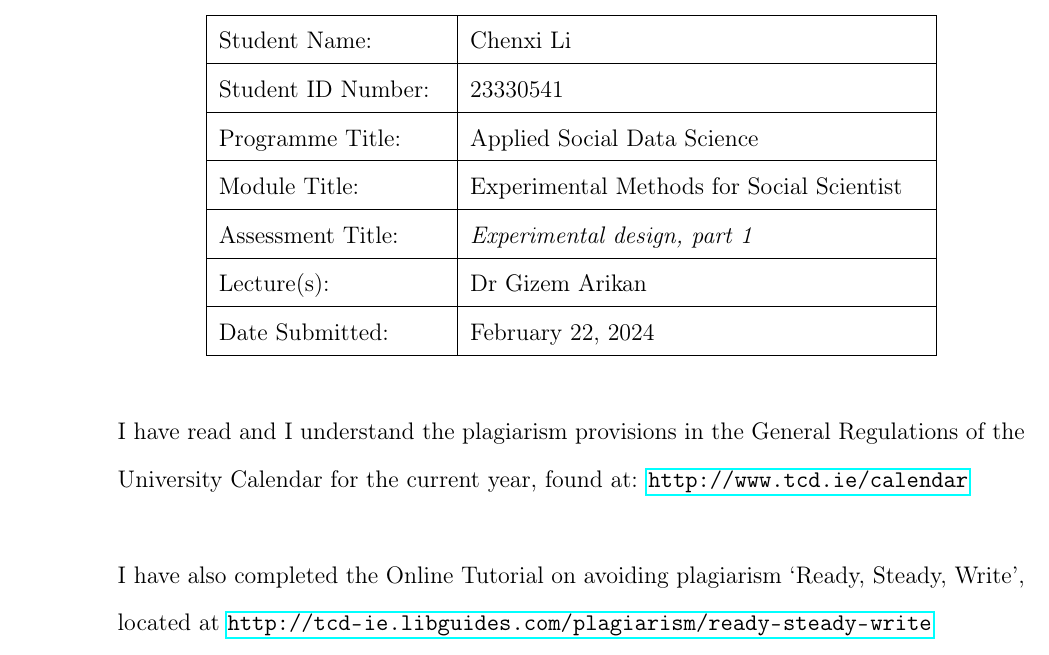
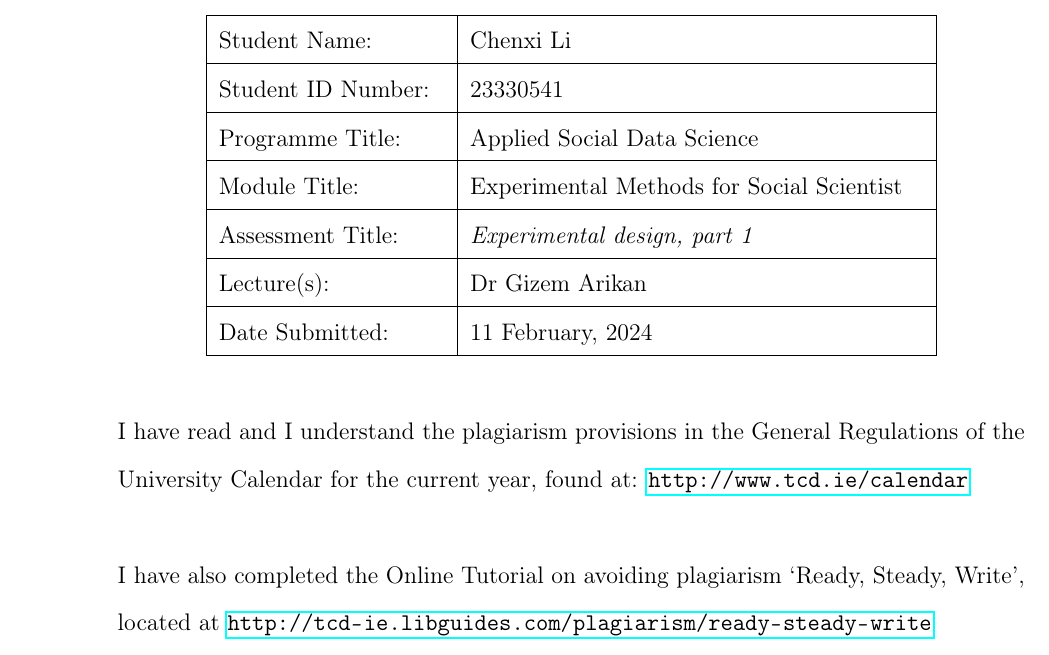
Before and after one commit to chxiii/Experimental_Spring2024, a LaTeX problem sheet (Chenxi_23330541_Assignment1.tex): part of page 1 of 5, cut so that both start at the same text. Compiled offline with pdfLaTeX.

Commit message:
Update Chenxi_23330541_Assignment1.tex

```diff
--- a/Chenxi_23330541_Assignment1.tex
+++ b/Chenxi_23330541_Assignment1.tex
@@ -102,7 +102,7 @@
 			\hline
 			Lecture(s): & Dr Gizem Arikan \\
 			\hline
-			Date Submitted: & \today \\
+			Date Submitted: & 11 February, 2024 \\
 			\hline
 		\end{tabular}
 \end{center}
```
Also changed, not shown: Chenxi_23330541_Assignment1.tex (2 more changed lines).
